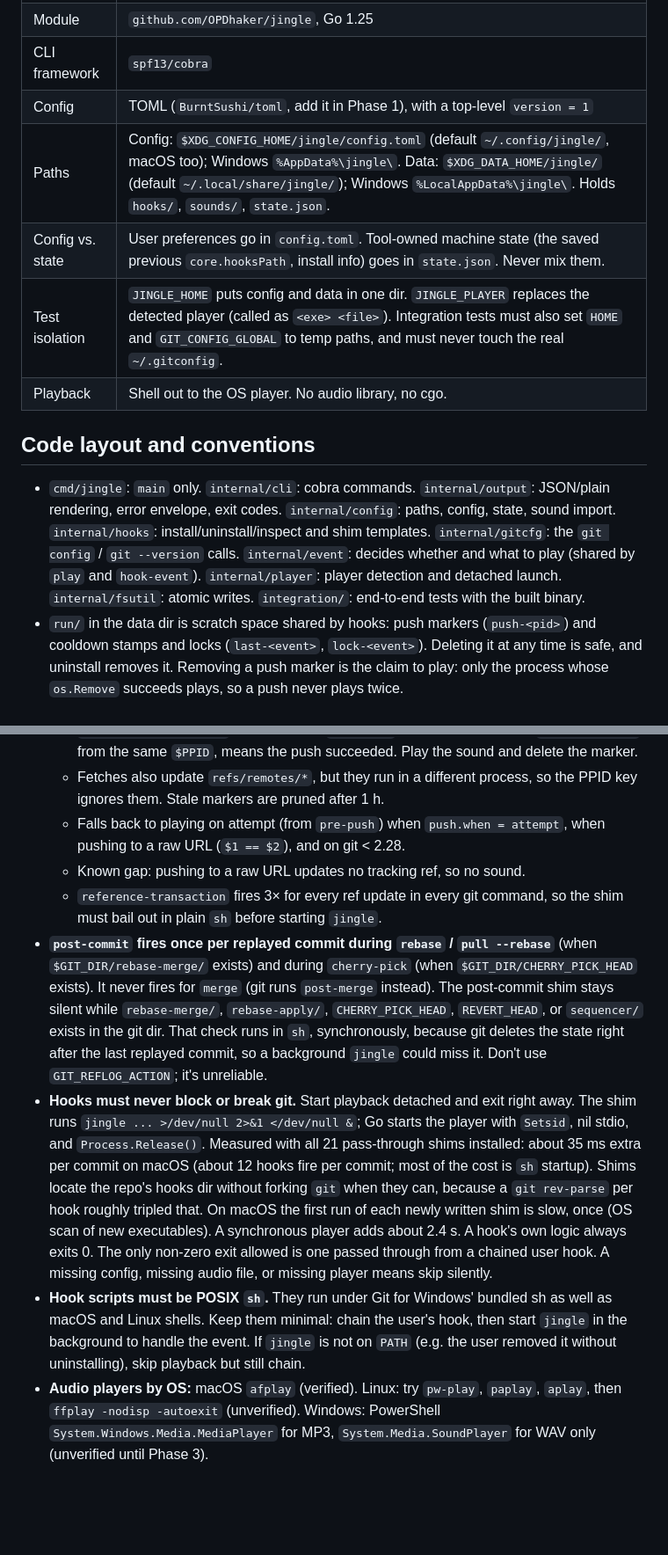
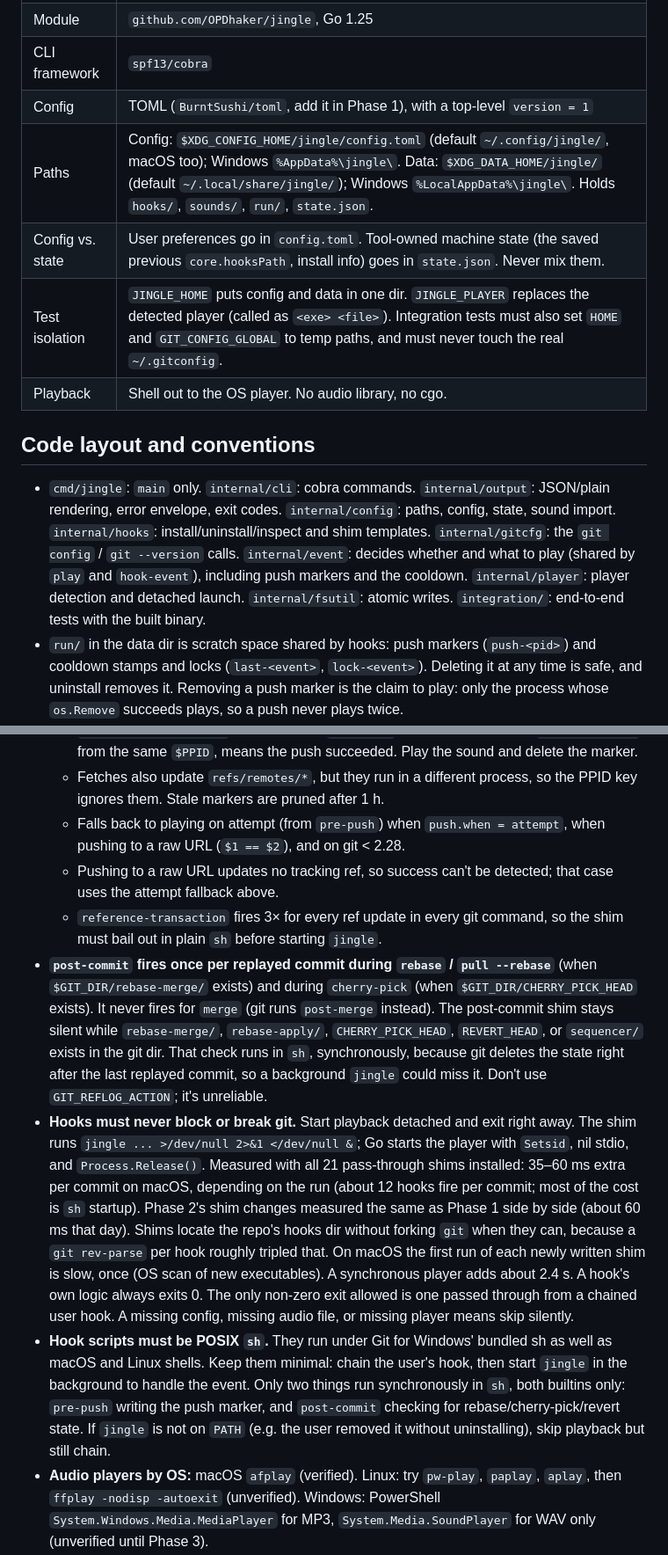
Before and after one commit to OPDhaker/jingle, a Markdown page: CLAUDE.md, 2 parts joined by grey strips. Shown at 88% size. Drawn GitHub-style; blank space fills up the shorter version.

```diff
--- a/CLAUDE.md
+++ b/CLAUDE.md
@@ -29,14 +29,14 @@ If golangci-lint isn't installed: `go run github.com/golangci/golangci-lint/v2/c
 | Module | `github.com/OPDhaker/jingle`, Go 1.25 |
 | CLI framework | `spf13/cobra` |
 | Config | TOML (`BurntSushi/toml`, add it in Phase 1), with a top-level `version = 1` |
-| Paths | Config: `$XDG_CONFIG_HOME/jingle/config.toml` (default `~/.config/jingle/`, macOS too); Windows `%AppData%\jingle\`. Data: `$XDG_DATA_HOME/jingle/` (default `~/.local/share/jingle/`); Windows `%LocalAppData%\jingle\`. Holds `hooks/`, `sounds/`, `state.json`. |
+| Paths | Config: `$XDG_CONFIG_HOME/jingle/config.toml` (default `~/.config/jingle/`, macOS too); Windows `%AppData%\jingle\`. Data: `$XDG_DATA_HOME/jingle/` (default `~/.local/share/jingle/`); Windows `%LocalAppData%\jingle\`. Holds `hooks/`, `sounds/`, `run/`, `state.json`. |
 | Config vs. state | User preferences go in `config.toml`. Tool-owned machine state (the saved previous `core.hooksPath`, install info) goes in `state.json`. Never mix them. |
 | Test isolation | `JINGLE_HOME` puts config and data in one dir. `JINGLE_PLAYER` replaces the detected player (called as `<exe> <file>`). Integration tests must also set `HOME` and `GIT_CONFIG_GLOBAL` to temp paths, and must never touch the real `~/.gitconfig`. |
 | Playback | Shell out to the OS player. No audio library, no cgo. |
 
 ## Code layout and conventions
 
-- `cmd/jingle`: `main` only. `internal/cli`: cobra commands. `internal/output`: JSON/plain rendering, error envelope, exit codes. `internal/config`: paths, config, state, sound import. `internal/hooks`: install/uninstall/inspect and shim templates. `internal/gitcfg`: the `git config` / `git --version` calls. `internal/event`: decides whether and what to play (shared by `play` and `hook-event`). `internal/player`: player detection and detached launch. `internal/fsutil`: atomic writes. `integration/`: end-to-end tests with the built binary.
+- `cmd/jingle`: `main` only. `internal/cli`: cobra commands. `internal/output`: JSON/plain rendering, error envelope, exit codes. `internal/config`: paths, config, state, sound import. `internal/hooks`: install/uninstall/inspect and shim templates. `internal/gitcfg`: the `git config` / `git --version` calls. `internal/event`: decides whether and what to play (shared by `play` and `hook-event`), including push markers and the cooldown. `internal/player`: player detection and detached launch. `internal/fsutil`: atomic writes. `integration/`: end-to-end tests with the built binary.
 - `run/` in the data dir is scratch space shared by hooks: push markers (`push-<pid>`) and cooldown stamps and locks (`last-<event>`, `lock-<event>`). Deleting it at any time is safe, and uninstall removes it. Removing a push marker is the claim to play: only the process whose `os.Remove` succeeds plays, so a push never plays twice.
 - Shims pass through **every** hook git runs from the hooks dir (`hooks.HookNames`), not only the two that play, because setting `core.hooksPath` hides all repo hooks. If a previous global `core.hooksPath` existed, shims chain to it (not to the repo hooks, which git was already ignoring), so behavior is unchanged.
 - Uninstall restores the gitconfig byte for byte using facts recorded in `state.json` at install (file existed? `[core]` had keys? final newline?). Change that logic only together with `TestUninstallRestoresGitconfigByteForByte`.
@@ -64,11 +64,11 @@ Prior art: [leomosley/tagthat](https://github.com/leomosley/tagthat) (Bun CLI) d
   - `reference-transaction` with argument `committed`, whose stdin updates `refs/remotes/*` from the same `$PPID`, means the push succeeded. Play the sound and delete the marker.
   - Fetches also update `refs/remotes/*`, but they run in a different process, so the PPID key ignores them. Stale markers are pruned after 1 h.
   - Falls back to playing on attempt (from `pre-push`) when `push.when = attempt`, when pushing to a raw URL (`$1 == $2`), and on git < 2.28.
-  - Known gap: pushing to a raw URL updates no tracking ref, so no sound.
+  - Pushing to a raw URL updates no tracking ref, so success can't be detected; that case uses the attempt fallback above.
   - `reference-transaction` fires 3× for every ref update in every git command, so the shim must bail out in plain `sh` before starting `jingle`.
 - **`post-commit` fires once per replayed commit during `rebase` / `pull --rebase`** (when `$GIT_DIR/rebase-merge/` exists) and during `cherry-pick` (when `$GIT_DIR/CHERRY_PICK_HEAD` exists). It never fires for `merge` (git runs `post-merge` instead). The post-commit shim stays silent while `rebase-merge/`, `rebase-apply/`, `CHERRY_PICK_HEAD`, `REVERT_HEAD`, or `sequencer/` exists in the git dir. That check runs in `sh`, synchronously, because git deletes the state right after the last replayed commit, so a background `jingle` could miss it. Don't use `GIT_REFLOG_ACTION`; it's unreliable.
-- **Hooks must never block or break git.** Start playback detached and exit right away. The shim runs `jingle ... >/dev/null 2>&1 </dev/null &`; Go starts the player with `Setsid`, nil stdio, and `Process.Release()`. Measured with all 21 pass-through shims installed: about 35 ms extra per commit on macOS (about 12 hooks fire per commit; most of the cost is `sh` startup). Shims locate the repo's hooks dir without forking `git` when they can, because a `git rev-parse` per hook roughly tripled that. On macOS the first run of each newly written shim is slow, once (OS scan of new executables). A synchronous player adds about 2.4 s. A hook's own logic always exits 0. The only non-zero exit allowed is one passed through from a chained user hook. A missing config, missing audio file, or missing player means skip silently.
-- **Hook scripts must be POSIX `sh`.** They run under Git for Windows' bundled sh as well as macOS and Linux shells. Keep them minimal: chain the user's hook, then start `jingle` in the background to handle the event. If `jingle` is not on `PATH` (e.g. the user removed it without uninstalling), skip playback but still chain.
+- **Hooks must never block or break git.** Start playback detached and exit right away. The shim runs `jingle ... >/dev/null 2>&1 </dev/null &`; Go starts the player with `Setsid`, nil stdio, and `Process.Release()`. Measured with all 21 pass-through shims installed: 35–60 ms extra per commit on macOS, depending on the run (about 12 hooks fire per commit; most of the cost is `sh` startup). Phase 2's shim changes measured the same as Phase 1 side by side (about 60 ms that day). Shims locate the repo's hooks dir without forking `git` when they can, because a `git rev-parse` per hook roughly tripled that. On macOS the first run of each newly written shim is slow, once (OS scan of new executables). A synchronous player adds about 2.4 s. A hook's own logic always exits 0. The only non-zero exit allowed is one passed through from a chained user hook. A missing config, missing audio file, or missing player means skip silently.
+- **Hook scripts must be POSIX `sh`.** They run under Git for Windows' bundled sh as well as macOS and Linux shells. Keep them minimal: chain the user's hook, then start `jingle` in the background to handle the event. Only two things run synchronously in `sh`, both builtins only: `pre-push` writing the push marker, and `post-commit` checking for rebase/cherry-pick/revert state. If `jingle` is not on `PATH` (e.g. the user removed it without uninstalling), skip playback but still chain.
 - **Audio players by OS:** macOS `afplay` (verified). Linux: try `pw-play`, `paplay`, `aplay`, then `ffplay -nodisp -autoexit` (unverified). Windows: PowerShell `System.Windows.Media.MediaPlayer` for MP3, `System.Media.SoundPlayer` for WAV only (unverified until Phase 3).
 
 ## Agent-first CLI
```
Also changed, not shown: other parts of CLAUDE.md (+2 -2 lines), PRD.md (+2 -2 lines).
